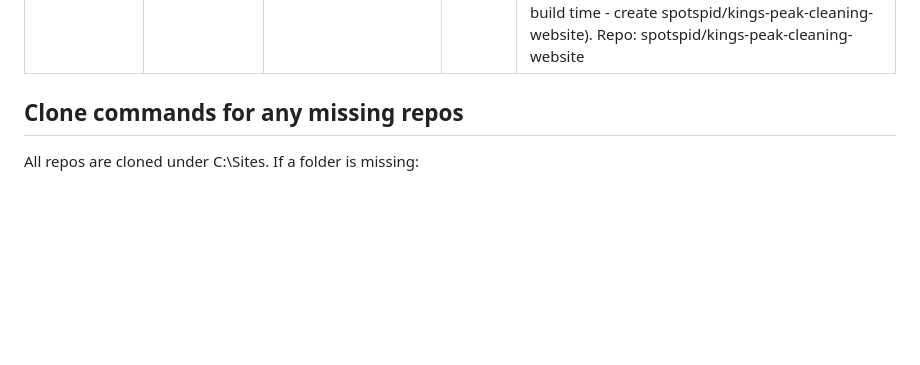
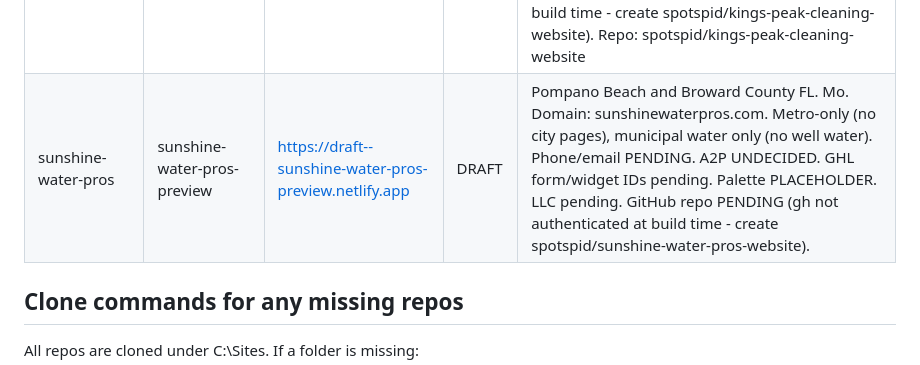
Before and after one commit to spotspid/water-filtration-template, a Markdown page: SITES.md, the part around the change. Rendered like a GitHub page; blank space fills up the shorter version.

Commit message:
chore: add sunshine-water-pros to SITES.md fleet registry
Pompano Beach FL, Mo. Draft deployed. Phone/email/GHL/A2P/palette/LLC all pending.

```diff
--- a/SITES.md
+++ b/SITES.md
@@ -19,6 +19,7 @@ Every site built from this template is listed here. Each future build appends it
 | angulo-water-solutions | angulo-water | https://draft--angulo-water.netlify.app | DRAFT | Tampa Bay FL. Daniel Angulo. Legal: Angulo Home Services LLC. 3 city pages (Tampa, St. Pete, Clearwater). Phone pending (all CTAs route to water-assessment.html). A2P UNDECIDED, EIN pending, A2P not started. GHL form/widget IDs pending. Headshot pending. Credentials HELD (FL licensure not verified). Brand kit pending. Domain: angulowatersolutions.com. Repo: spotspid/angulo-water-solutions-website |
 | coastal-pure-water | coastal-pure-water | https://draft--coastal-pure-water.netlify.app | DRAFT | Palm Beach County FL. Brian Pretner. Metro-only (no city pages), municipal water only (no well water). Domain: coastalwaterfl.com (intentional mismatch from brand name). Phone pending (all CTAs route to water-assessment.html). A2P UNDECIDED. GHL form/widget IDs pending. Headshot pending (full-text layout until photo arrives). Credentials HELD (FL licensure not verified). Repo: spotspid/coastal-pure-water-website |
 | kings-peak-cleaning | kings-peak-cleaning | https://draft--kings-peak-cleaning.netlify.app | DRAFT | Cleaning vertical. Salt Lake City metro UT. Christy and David Houskeeper. Domain: kingspeakcleaning.com. 12 city pages. Phone/email PENDING. Logo/couple photo PENDING (run gen-favicons.mjs after logo drops). A2P UNDECIDED. GHL form/widget IDs pending. GitHub repo PENDING (gh not authenticated at build time - create spotspid/kings-peak-cleaning-website). Repo: spotspid/kings-peak-cleaning-website |
+| sunshine-water-pros | sunshine-water-pros-preview | https://draft--sunshine-water-pros-preview.netlify.app | DRAFT | Pompano Beach and Broward County FL. Mo. Domain: sunshinewaterpros.com. Metro-only (no city pages), municipal water only (no well water). Phone/email PENDING. A2P UNDECIDED. GHL form/widget IDs pending. Palette PLACEHOLDER. LLC pending. GitHub repo PENDING (gh not authenticated at build time - create spotspid/sunshine-water-pros-website). |
 
 ## Clone commands for any missing repos
 
```
